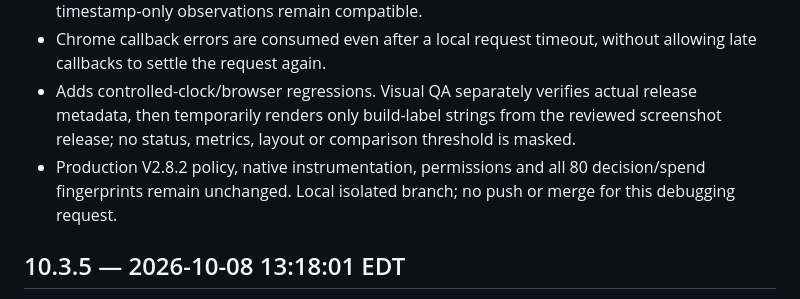
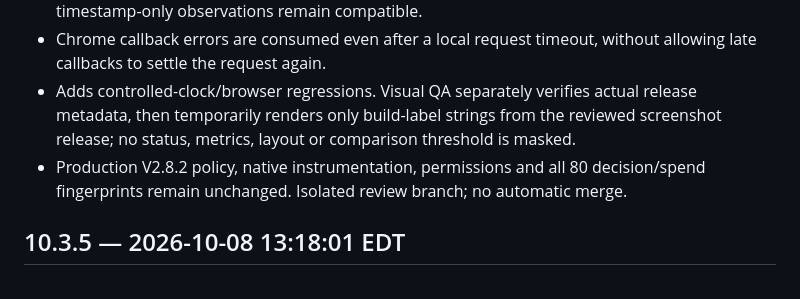
Before and after one commit to phamvotriduc241106/territorial-chrome-extension, a Markdown page: docs/CHANGELOG.md, the part around the change. GitHub-like rendering.

```diff
--- a/docs/CHANGELOG.md
+++ b/docs/CHANGELOG.md
@@ -8,7 +8,7 @@
 - Same-millisecond observations use the native sample sequence to reject older/duplicate packets; invalid ordinals are rejected, and the watermark resets with tab scope. Legacy timestamp-only observations remain compatible.
 - Chrome callback errors are consumed even after a local request timeout, without allowing late callbacks to settle the request again.
 - Adds controlled-clock/browser regressions. Visual QA separately verifies actual release metadata, then temporarily renders only build-label strings from the reviewed screenshot release; no status, metrics, layout or comparison threshold is masked.
-- Production V2.8.2 policy, native instrumentation, permissions and all 80 decision/spend fingerprints remain unchanged. Local isolated branch; no push or merge for this debugging request.
+- Production V2.8.2 policy, native instrumentation, permissions and all 80 decision/spend fingerprints remain unchanged. Isolated review branch; no automatic merge.
 
 ## 10.3.5 — 2026-10-08 13:18:01 EDT
 
```
Also changed, not shown: docs/DEBUG_STATUS.md (+4 -2 lines).
